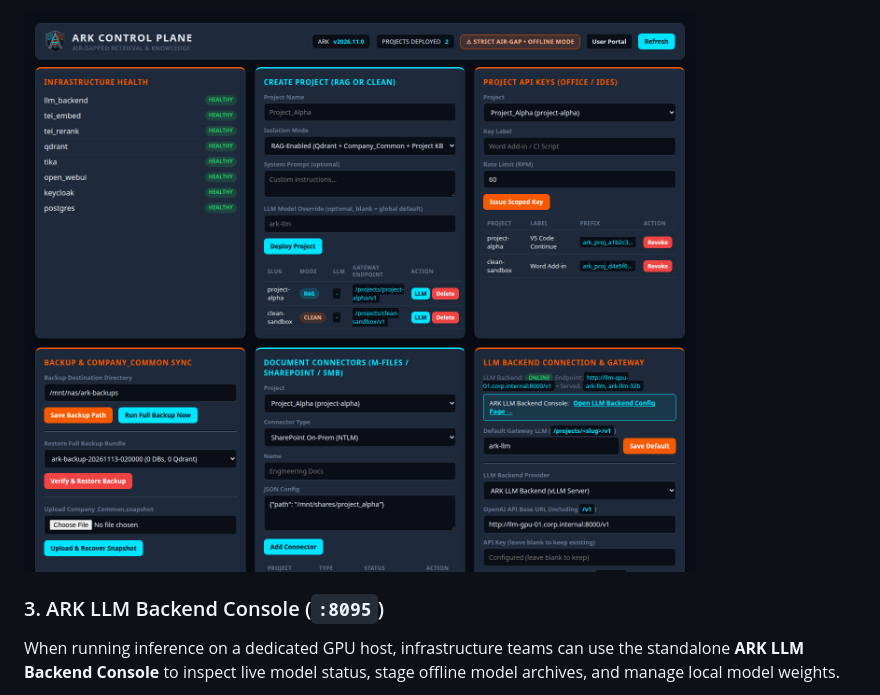
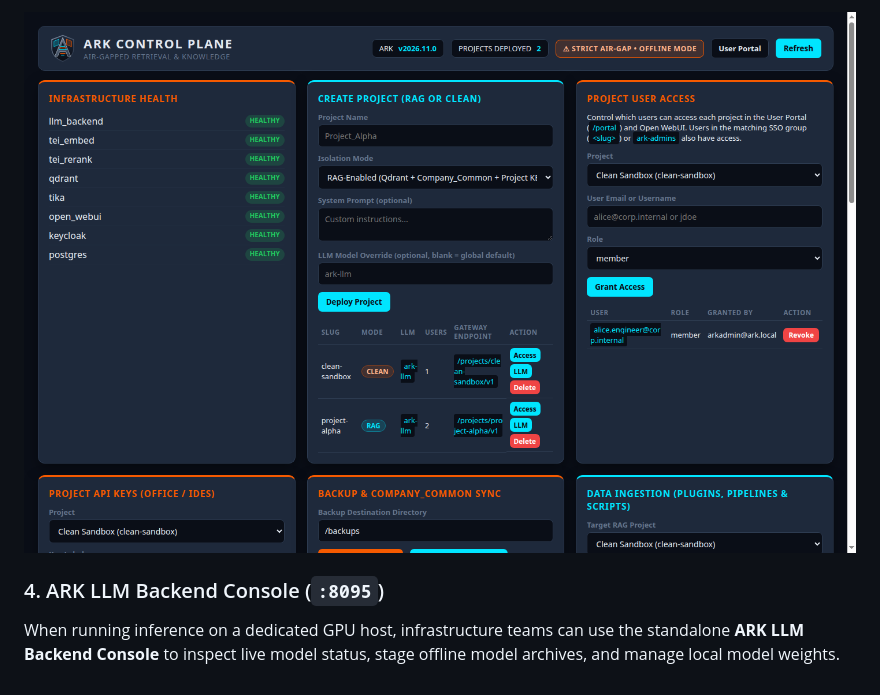
Before and after one commit to vaernes/ARK, a Markdown page: README.md, the part around one of its changes. Drawn GitHub-style; pictures changed too: docs/images/admin-console.png.

```diff
--- a/README.md
+++ b/README.md
@@ -41,7 +46,7 @@ IT administrators use the **ARK Control Plane** to monitor system health, provis
 
 ![ARK Control Plane](docs/images/admin-console.png)
 
-### 3. ARK LLM Backend Console (`:8095`)
+### 4. ARK LLM Backend Console (`:8095`)
 When running inference on a dedicated GPU host, infrastructure teams can use the standalone **ARK LLM Backend Console** to inspect live model status, stage offline model archives, and manage local model weights.
 
 ![ARK LLM Backend Console](docs/images/llm-backend-console.png)
```
Also changed, not shown: other parts of README.md (+9 -4 lines), docs/images/user-portal.png, docs/images/webchat-ui.png (added), 3 other files.
